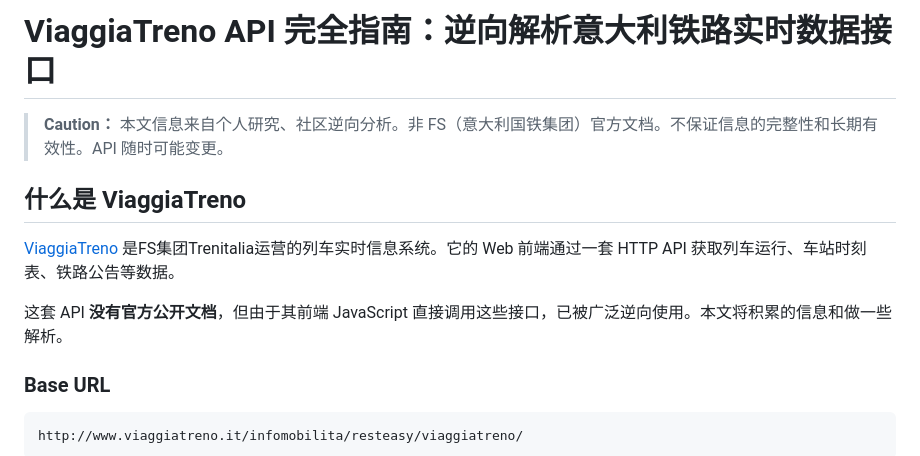
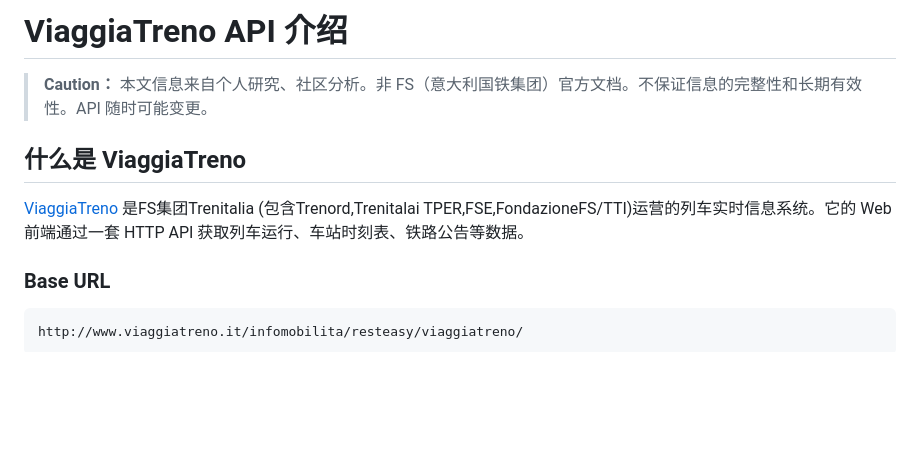
Before and after one commit to 06leong/bellotreno-site, a Markdown page: blog-viaggiatreno-api.md, the part around one of its changes. Drawn GitHub-style; blank space fills up the shorter version.

```diff
--- a/blog-viaggiatreno-api.md
+++ b/blog-viaggiatreno-api.md
@@ -1,12 +1,10 @@
-# ViaggiaTreno API 完全指南：逆向解析意大利铁路实时数据接口
-
-> **Caution：** 本文信息来自个人研究、社区逆向分析。非 FS（意大利国铁集团）官方文档。不保证信息的完整性和长期有效性。API 随时可能变更。
+# ViaggiaTreno API 介绍
+> **Caution：** 本文信息来自个人研究、社区分析。非 FS（意大利国铁集团）官方文档。不保证信息的完整性和长期有效性。API 随时可能变更。
 
 ## 什么是 ViaggiaTreno
 
-[ViaggiaTreno](http://www.viaggiatreno.it) 是FS集团Trenitalia运营的列车实时信息系统。它的 Web 前端通过一套 HTTP API 获取列车运行、车站时刻表、铁路公告等数据。
-
-这套 API **没有官方公开文档**，但由于其前端 JavaScript 直接调用这些接口，已被广泛逆向使用。本文将积累的信息和做一些解析。
+[ViaggiaTreno](http://www.viaggiatreno.it/infomobilita/index.jsp) 是FS集团Trenitalia (包含Trenord,Trenitalai TPER,FSE,FondazioneFS/TTI)运营的列车实时信息系统。它的 Web 前端通过一套 HTTP API 获取列车运行、车站时刻表、铁路公告等数据。
+
 
 ### Base URL
 
```
Also changed, not shown: other parts of blog-viaggiatreno-api.md (+31 -94 lines).
